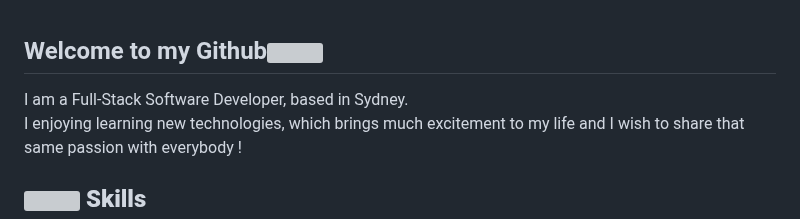
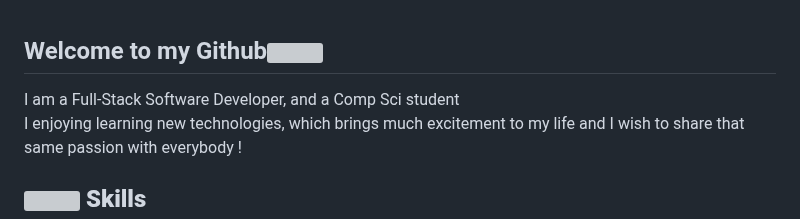
Before and after one commit to jackythesmurf/jackythesmurf, a Markdown page: README.md, the part around the change. GitHub-like rendering; grey boxes are pictures that could not be loaded.

```diff
--- a/README.md
+++ b/README.md
@@ -3,7 +3,7 @@
 
 
 <p style="text-aling:center">
-I am a Full-Stack Software Developer, based in Sydney.
+I am a Full-Stack Software Developer, and a Comp Sci student
 <br>
 I enjoying learning new technologies, which brings much
 excitement to my life and I wish to share that same passion with everybody !
```
